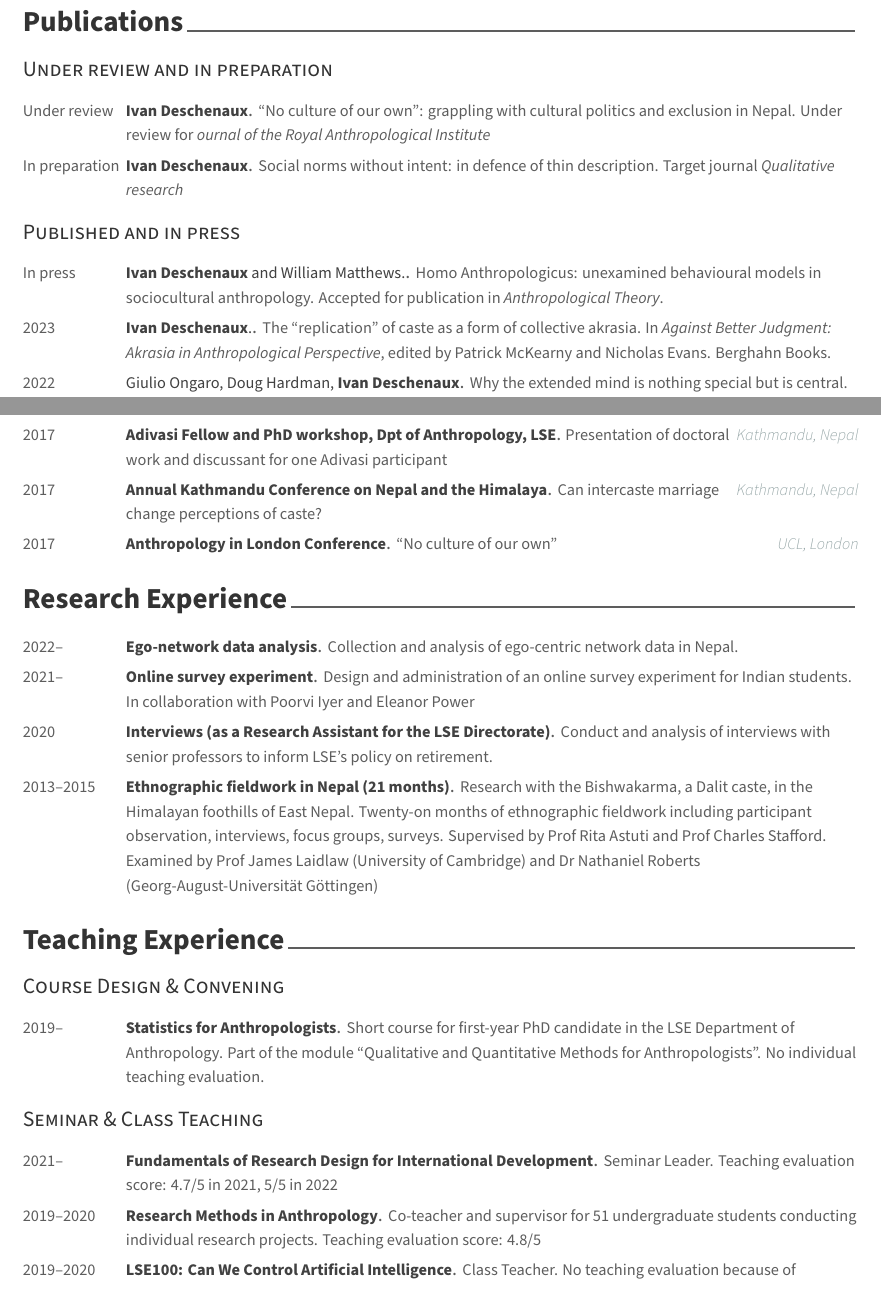
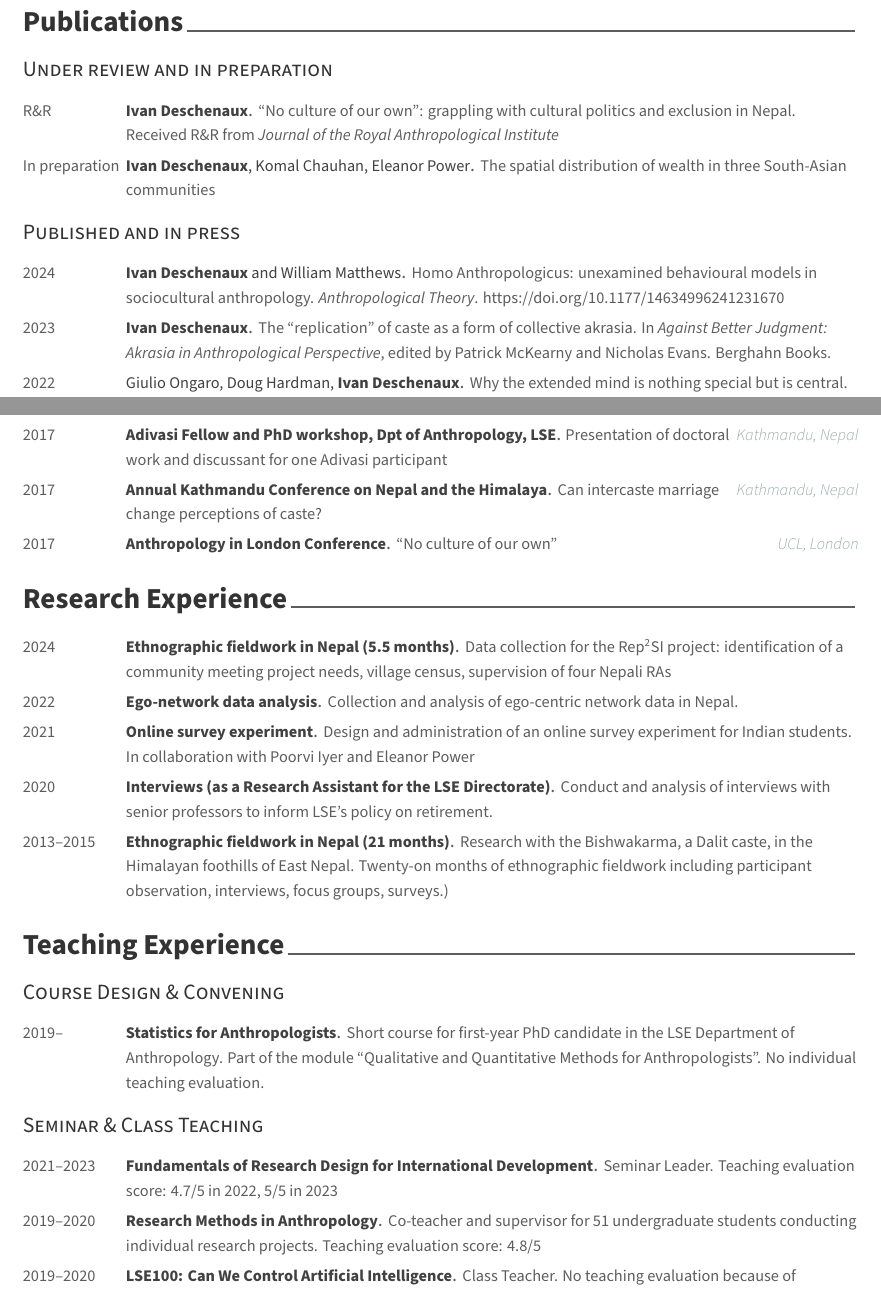
Before and after one commit to idhx/cv, a LaTeX CV (resume.tex, which reads resume/professional.tex, resume/publications.tex, resume/research_experience.tex): two parts of pages 2 and 3 of 5, joined at a grey line, cut so that both start at the same text. Compiled offline with XeLaTeX.

Commit message:
Update for CDR 2024

```diff
--- a/resume.tex
+++ b/resume.tex
@@ -76,6 +76,9 @@
 % \quote{``Be the change that you want to see in the world."}
 
 %-------------------------------------------------------------------------------
+
+\definecolor{plainblue}{RGB}{0,0,255}
+
 \begin{document}
 
 % Print the header with above personal informations
--- a/resume/professional.tex
+++ b/resume/professional.tex
@@ -11,7 +11,7 @@
 
 %---------------------------------------------------------
   \cventry
-    {Dpt. of Methodology, London School of Economics} % Organization
+    {Dpt. of Methodology, London School of Economics. \textcolor{plainblue}{\href{https://rep2si.github.io/}{Rep\textsuperscript{2}Si}} project.} % Organization
     {Resarch Officer} % Job title
     {London} % Location
     {2023 --} % Date(s)
--- a/resume/publications.tex
+++ b/resume/publications.tex
@@ -16,16 +16,25 @@
 %---------------------------------------------------------
   \cvpublication
   {\textbf{Ivan Deschenaux}}
-  {``No culture of our own'': grappling with cultural politics and exclusion in Nepal. Under review for \textit{ournal of the Royal Anthropological Institute}} % Event
-  {Under review} % Date(s)
+  {``No culture of our own'': grappling with cultural politics and exclusion in Nepal. Received R\&R from \textit{Journal of the Royal Anthropological Institute}} % Event
+  {R\&R} % Date(s)
 %---------------------------------------------------------
 
 %---------------------------------------------------------
   \cvpublication
-  {\textbf{Ivan Deschenaux}}
-  {Social norms without intent: in defence of thin description. Target journal \textit{Qualitative research}} % Event
+  {\textbf{Ivan Deschenaux}, Komal Chauhan, Eleanor Power}
+  {The spatial distribution of wealth in three South-Asian communities} % Event
   {In preparation} % Date(s)
 %---------------------------------------------------------
+
+
+
+%% %---------------------------------------------------------
+%%   \cvpublication
+%%   {\textbf{Ivan Deschenaux}}
+%%   {Social norms without intent: in defence of thin description. Target journal \textit{Qualitative research}} % Event
+%%   {In preparation} % Date(s)
+%% %---------------------------------------------------------
 
 
 \end{cvpublications}
@@ -38,14 +47,14 @@
 
 %---------------------------------------------------------
   \cvpublication
-  {\textbf{Ivan Deschenaux} and William Matthews.}
-  {Homo Anthropologicus: unexamined behavioural models in sociocultural anthropology. Accepted for publication in \textit{Anthropological Theory}.} % Event
-  {In press} % Date(s)
+  {\textbf{Ivan Deschenaux} and William Matthews}
+  {Homo Anthropologicus: unexamined behavioural models in sociocultural anthropology. \textit{Anthropological Theory}. https://doi.org/10.1177/14634996241231670} % Event
+  {2024} % Date(s)
 %---------------------------------------------------------
 
 %---------------------------------------------------------
   \cvpublication
-  {\textbf{Ivan Deschenaux}.}
+  {\textbf{Ivan Deschenaux}}
   {The ``replication'' of caste as a form of collective akrasia. In \textit{Against Better Judgment: Akrasia in Anthropological Perspective}, edited by Patrick McKearny and Nicholas Evans. Berghahn Books.} % Event
   {2023} % Date(s)
 %---------------------------------------------------------
--- a/resume/research_experience.tex
+++ b/resume/research_experience.tex
@@ -8,17 +8,26 @@
 %-------------------------------------------------------------------------------
 \begin{cvexperiences}
 
+
+%---------------------------------------------------------
+  \cvexperience
+    {Ethnographic fieldwork in Nepal (5.5 months)} % title
+    {Data collection for the Rep\textsuperscript{2}SI project: identification of a community meeting project needs, village census, supervision of four Nepali RAs} % Description
+    {2024} % Date(s)
+
+%---------------------------------------------------------
+
 %---------------------------------------------------------
   \cvexperience
     {Ego-network data analysis} % title
     {Collection and analysis of ego-centric network data in Nepal.} % Description
-    {2022--} % Date(s)
+    {2022} % Date(s)
 
 %---------------------------------------------------------
   \cvexperience
     {Online survey experiment} % title
     {Design and administration of an online survey experiment for Indian students. In collaboration with Poorvi Iyer and Eleanor Power} % Description
-    {2021--} % Date(s)
+    {2021} % Date(s)
 
 %---------------------------------------------------------
   \cvexperience
@@ -30,7 +39,7 @@
 %---------------------------------------------------------
   \cvexperience
     {Ethnographic fieldwork in Nepal (21 months)} % title
-    {Research with the Bishwakarma, a Dalit caste, in the Himalayan foothills of East Nepal. Twenty-on months of ethnographic fieldwork including participant observation, interviews, focus groups, surveys. Supervised by Prof Rita Astuti and Prof Charles Stafford. Examined by Prof James Laidlaw (University of Cambridge) and Dr Nathaniel Roberts (Georg-August-Universität Göttingen)} % Description
+    {Research with the Bishwakarma, a Dalit caste, in the Himalayan foothills of East Nepal. Twenty-on months of ethnographic fieldwork including participant observation, interviews, focus groups, surveys.)} % Description
     {2013--2015} % Date(s)
 
 \end{cvexperiences}
--- a/resume/teaching_experience.tex
+++ b/resume/teaching_experience.tex
@@ -32,8 +32,8 @@
 %---------------------------------------------------------
   \cvexperience
     {Fundamentals of Research Design for International Development} % title
-    {Seminar Leader. Teaching evaluation score: 4.7/5 in 2021, 5/5 in 2022} % Description
-    {2021--} % Date(s)
+    {Seminar Leader. Teaching evaluation score: 4.7/5 in 2022, 5/5 in 2023} % Description
+    {2021--2023} % Date(s)
 
 %---------------------------------------------------------
   \cvexperience
```
Also changed, not shown: resume/memberships_workshops.tex (+0 -4 lines), resume.tex (2 more changed lines).
